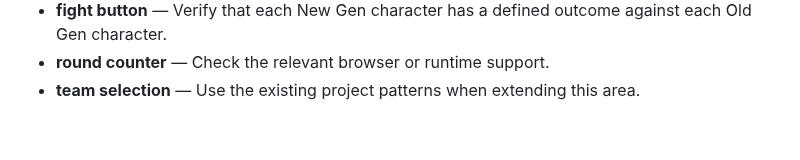
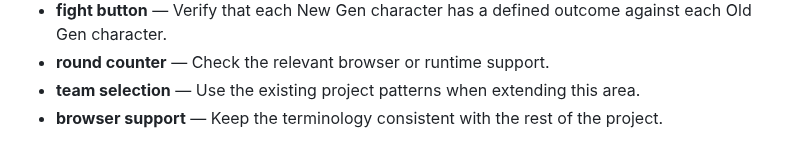
Before and after one commit to Sid2169/threeWay, a Markdown page: README.md, the part around the change. Rendered like a GitHub page.

Commit message:
Refine browser support notes

```diff
--- a/README.md
+++ b/README.md
@@ -104,3 +104,4 @@ Enjoy the game and let the battles begin! Who will win? Old Gen or New Gen? 🥳
 - **fight button** — Verify that each New Gen character has a defined outcome against each Old Gen character.
 - **round counter** — Check the relevant browser or runtime support.
 - **team selection** — Use the existing project patterns when extending this area.
+- **browser support** — Keep the terminology consistent with the rest of the project.
```
